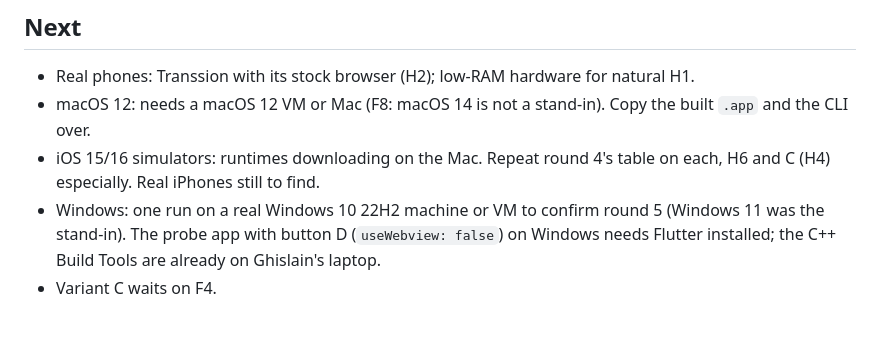
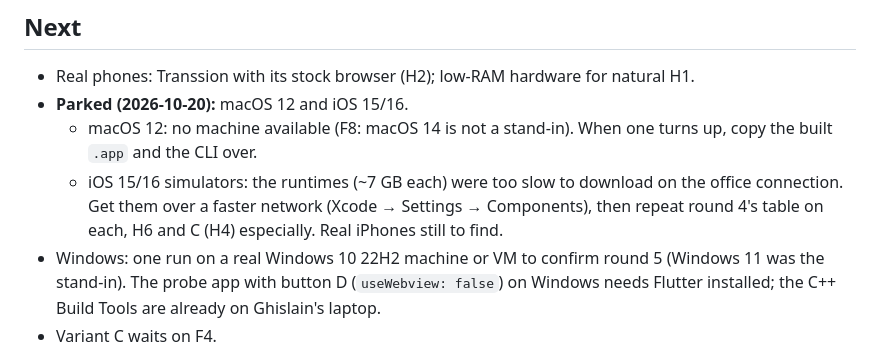
Before and after one commit to Koufan-De-King/spike-p6-email-code-login, a Markdown page: docs/findings.md, the part around the change. GitHub-like rendering; blank space fills up the shorter version.

Commit message:
findings: park macOS 12 and iOS 15/16 runs
Co-Authored-By: Claude Opus 5.5 <noreply@anthropic.com>

```diff
--- a/docs/findings.md
+++ b/docs/findings.md
@@ -326,8 +326,9 @@ opened the console, then the browser came up on top of it at our email page.
 ## Next
 
 - Real phones: Transsion with its stock browser (H2); low-RAM hardware for natural H1.
-- macOS 12: needs a macOS 12 VM or Mac (F8: macOS 14 is not a stand-in). Copy the built `.app` and the CLI over.
-- iOS 15/16 simulators: runtimes downloading on the Mac. Repeat round 4's table on each, H6 and C (H4) especially. Real iPhones still to find.
+- **Parked (2026-10-20):** macOS 12 and iOS 15/16.
+  - macOS 12: no machine available (F8: macOS 14 is not a stand-in). When one turns up, copy the built `.app` and the CLI over.
+  - iOS 15/16 simulators: the runtimes (~7 GB each) were too slow to download on the office connection. Get them over a faster network (Xcode → Settings → Components), then repeat round 4's table on each, H6 and C (H4) especially. Real iPhones still to find.
 - Windows: one run on a real Windows 10 22H2 machine or VM to confirm round 5 (Windows 11 was the
   stand-in). The probe app with button D (`useWebview: false`) on Windows needs Flutter installed;
   the C++ Build Tools are already on Ghislain's laptop.
```
